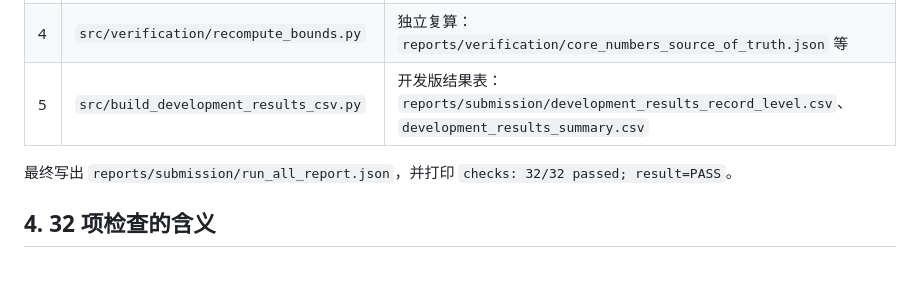
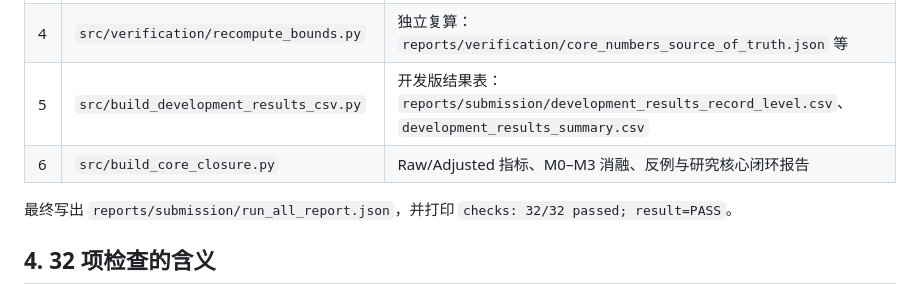
Before and after one commit to cvcingcvc-code/math, a Markdown page: reports/submission/reproduction_notes.md, the part around the change. Drawn GitHub-style; blank space fills up the shorter version.

Commit message:
submission: add final package checklist and step six

```diff
--- a/reports/submission/reproduction_notes.md
+++ b/reports/submission/reproduction_notes.md
@@ -32,6 +32,7 @@ python run_all.py --mode formal  # 预期被拒绝，见第 5 节
 | 3 | `src/run_partial_identification.py --mode development` | 693 格参数网格、**Figure 4**（`core_figure_4_bounds_support.svg`）、Figure 3、Demo 数据 `reports/demo/demo_payload.json`、`reports/paper/method_results_skeleton.md` |
 | 4 | `src/verification/recompute_bounds.py` | 独立复算：`reports/verification/core_numbers_source_of_truth.json` 等 |
 | 5 | `src/build_development_results_csv.py` | 开发版结果表：`reports/submission/development_results_record_level.csv`、`development_results_summary.csv` |
+| 6 | `src/build_core_closure.py` | Raw/Adjusted 指标、M0–M3 消融、反例与研究核心闭环报告 |
 
 最终写出 `reports/submission/run_all_report.json`，并打印 `checks: 32/32 passed; result=PASS`。
 
```
Also changed, not shown: reports/submission/FINAL_SUBMISSION_CHECKLIST.md (added, +32 -0 lines).
